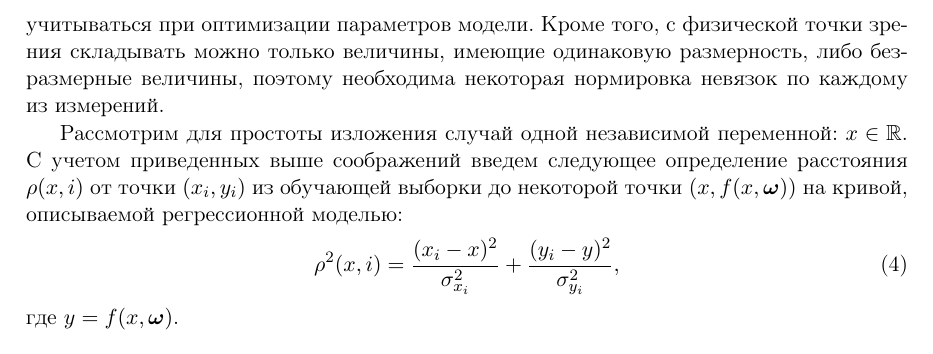
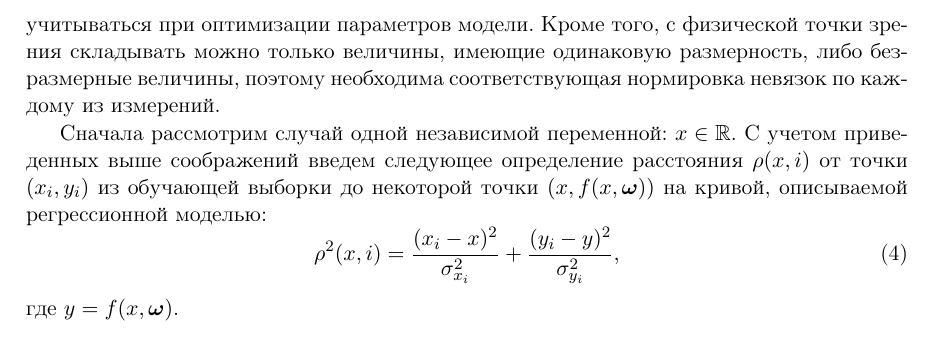
Before and after one commit to 0xd34df00d/RefractOptics, a LaTeX paper (doc/Rudoy2014LevMar.tex): part of page 3 of 9, cut so that both start at the same text. Compiled offline with pdfLaTeX.

Commit message:
[2014LevMar] Slight text style fixes.

```diff
--- a/doc/Rudoy2014LevMar.tex
+++ b/doc/Rudoy2014LevMar.tex
@@ -165,10 +165,10 @@ $\Sigma_x$:
 регрессионный остаток должен учитываться при оптимизации параметров модели.
 Кроме того, с физической точки зрения складывать
 можно только величины, имеющие одинаковую размерность, либо безразмерные
-величины, поэтому необходима некоторая нормировка невязок по каждому из
+величины, поэтому необходима соответствующая нормировка невязок по каждому из
 измерений.
 
-Рассмотрим для простоты изложения случай одной независимой переменной:
+Сначала рассмотрим случай одной независимой переменной:
 $x \in \mathbb{R}$. С учетом приведенных выше соображений введем
 следующее определение расстояния $\rho(x, i)$
 от точки $(x_i, y_i)$ из обучающей выборки до некоторой точки
```
